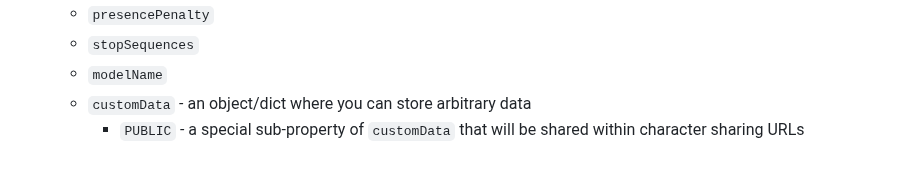
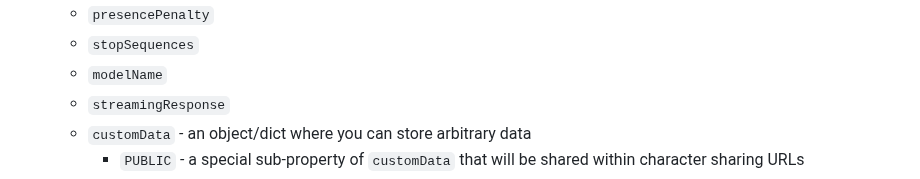
Before and after one commit to josephrocca/OpenCharacters, a Markdown page: docs/custom-code.md, the part around the change. Drawn GitHub-style.

```diff
--- a/docs/custom-code.md
+++ b/docs/custom-code.md
@@ -72,6 +72,7 @@ You can also access and edit character data via `oc.character.propertyName`. Her
     * `presencePenalty`
     * `stopSequences`
     * `modelName`
+    * `streamingResponse`
     * `customData` - an object/dict where you can store arbitrary data
       * `PUBLIC` - a special sub-property of `customData` that will be shared within character sharing URLs
  * `thread`
```
